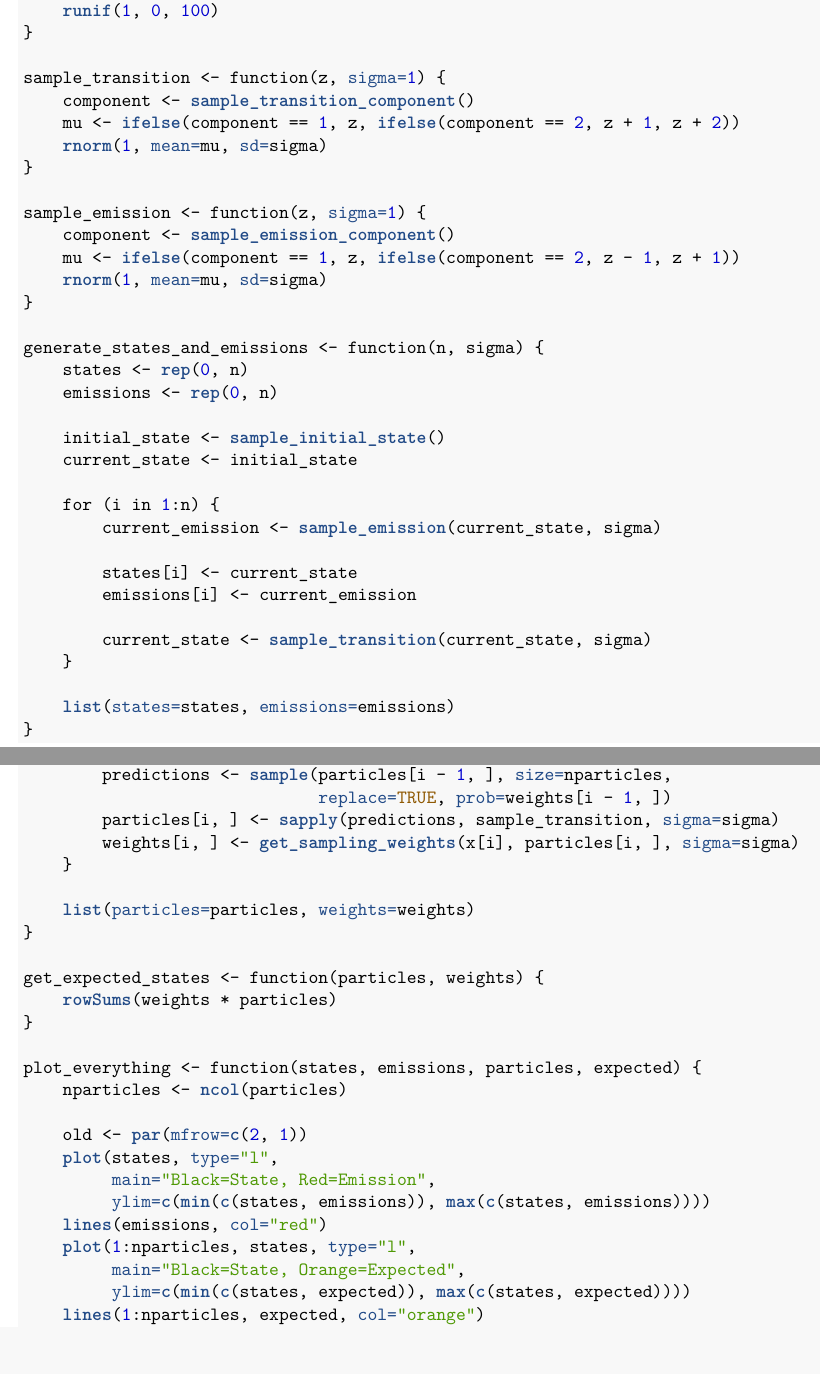
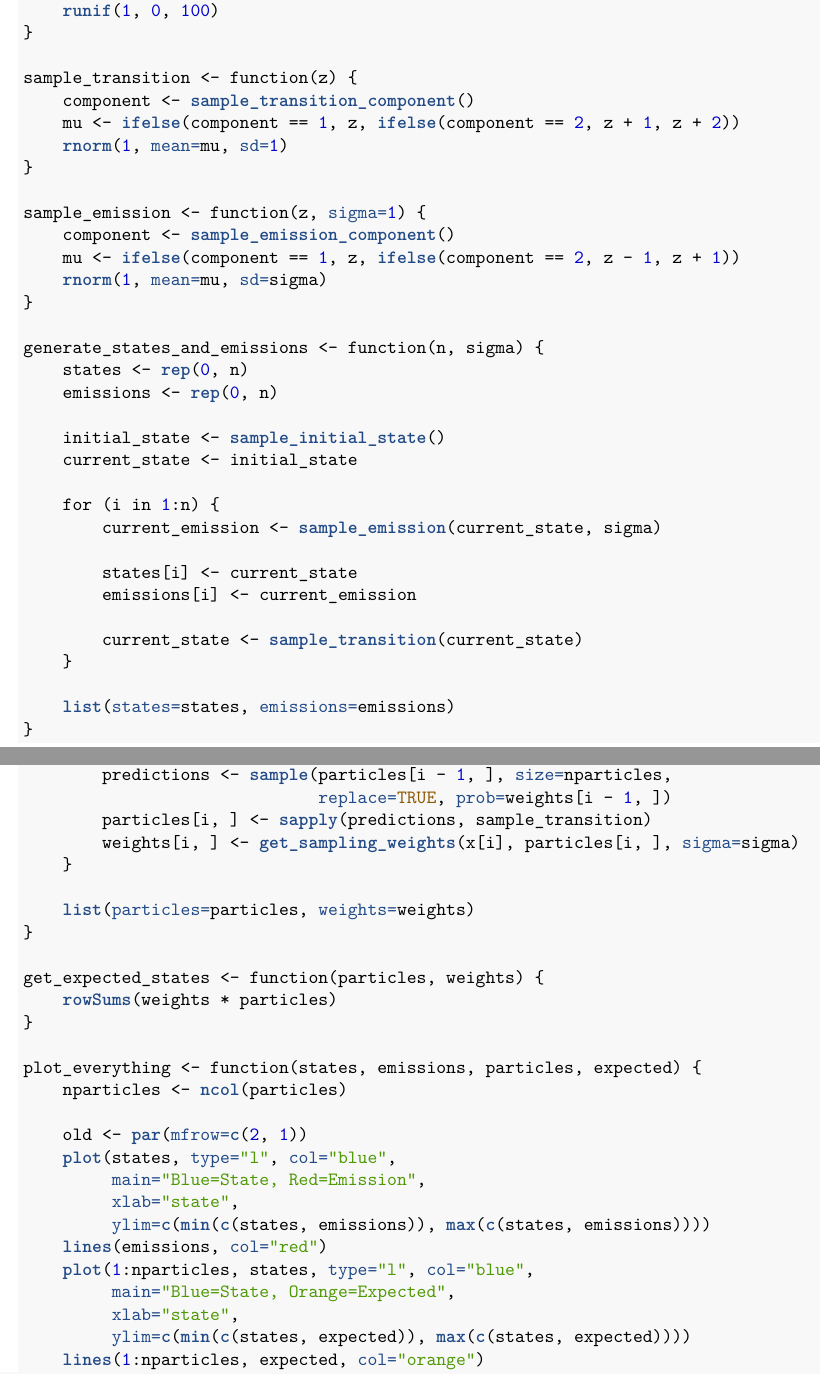
Before and after one commit to raholm/AdvML, an R Markdown document (lab4/report/report.Rmd): two parts of pages 1 and 2 of 15 before the commit and two parts of pages 1 and 2 of 16 after it, joined at a grey line, cut so that both start at the same text, the shorter picture padded with empty space. The pictures show the output file lab4/report/report.pdf that the author committed with the source.

Commit message:
Done with lab 4.

```diff
--- a/lab4/report/report.Rmd
+++ b/lab4/report/report.Rmd
@@ -33,10 +33,10 @@ sample_initial_state <- function() {
     runif(1, 0, 100)
 }
 
-sample_transition <- function(z, sigma=1) {
+sample_transition <- function(z) {
     component <- sample_transition_component()
     mu <- ifelse(component == 1, z, ifelse(component == 2, z + 1, z + 2))
-    rnorm(1, mean=mu, sd=sigma)
+    rnorm(1, mean=mu, sd=1)
 }
 
 sample_emission <- function(z, sigma=1) {
@@ -58,7 +58,7 @@ generate_states_and_emissions <- function(n, sigma) {
         states[i] <- current_state
         emissions[i] <- current_emission
 
-        current_state <- sample_transition(current_state, sigma)
+        current_state <- sample_transition(current_state)
     }
 
     list(states=states, emissions=emissions)
@@ -90,7 +90,7 @@ particle_filtering <- function(x, nparticles, sigma) {
     for (i in 2:steps) {
         predictions <- sample(particles[i - 1, ], size=nparticles,
                               replace=TRUE, prob=weights[i - 1, ])
-        particles[i, ] <- sapply(predictions, sample_transition, sigma=sigma)
+        particles[i, ] <- sapply(predictions, sample_transition)
         weights[i, ] <- get_sampling_weights(x[i], particles[i, ], sigma=sigma)
     }
 
@@ -105,12 +105,14 @@ plot_everything <- function(states, emissions, particles, expected) {
     nparticles <- ncol(particles)
 
     old <- par(mfrow=c(2, 1))
-    plot(states, type="l",
-         main="Black=State, Red=Emission",
+    plot(states, type="l", col="blue",
+         main="Blue=State, Red=Emission",
+         xlab="state",
          ylim=c(min(c(states, emissions)), max(c(states, emissions))))
     lines(emissions, col="red")
-    plot(1:nparticles, states, type="l",
-         main="Black=State, Orange=Expected",
+    plot(1:nparticles, states, type="l", col="blue",
+         main="Blue=State, Orange=Expected",
+         xlab="state",
          ylim=c(min(c(states, expected)), max(c(states, expected))))
     lines(1:nparticles, expected, col="orange")
     par(old)
```
Also changed, not shown: lab4/report/report.pdf, lab4/report/report.Rmd (12 more changed lines).
